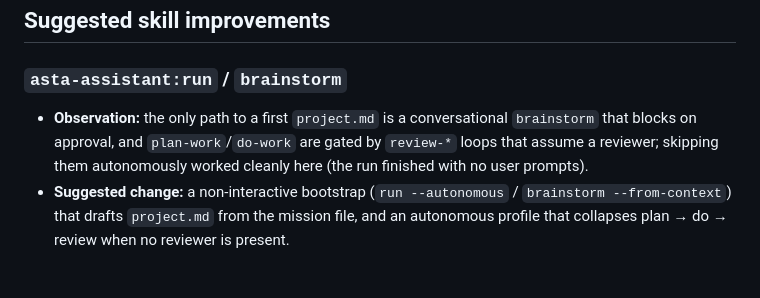
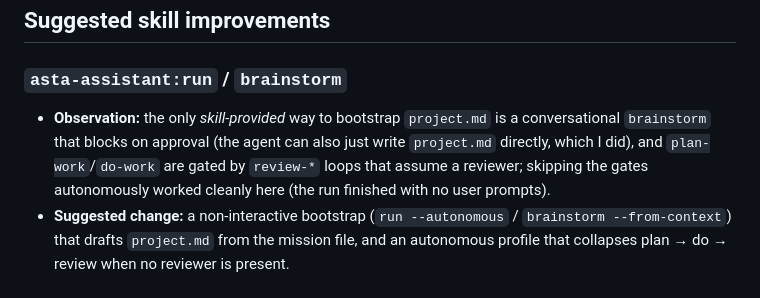
Before and after one commit to maxwellsdm1867/asta-rgc-challenge, a Markdown page: RESEARCH_CHALLENGE.md, the part around the change. Rendered like a GitHub page.

```diff
--- a/RESEARCH_CHALLENGE.md
+++ b/RESEARCH_CHALLENGE.md
@@ -85,9 +85,10 @@ A candid, tools-only reflection with concrete per-skill improvement suggestions
 ## Suggested skill improvements
 
 ### `asta-assistant:run` / `brainstorm`
-- **Observation:** the only path to a first `project.md` is a conversational `brainstorm` that blocks
-  on approval, and `plan-work`/`do-work` are gated by `review-*` loops that assume a reviewer;
-  skipping them autonomously worked cleanly here (the run finished with no user prompts).
+- **Observation:** the only *skill-provided* way to bootstrap `project.md` is a conversational
+  `brainstorm` that blocks on approval (the agent can also just write `project.md` directly, which I
+  did), and `plan-work`/`do-work` are gated by `review-*` loops that assume a reviewer; skipping the
+  gates autonomously worked cleanly here (the run finished with no user prompts).
 - **Suggested change:** a non-interactive bootstrap (`run --autonomous` / `brainstorm --from-context`)
   that drafts `project.md` from the mission file, and an autonomous profile that collapses
   plan → do → review when no reviewer is present.
```
Also changed, not shown: SKILLS_FEEDBACK.md (+7 -4 lines).
